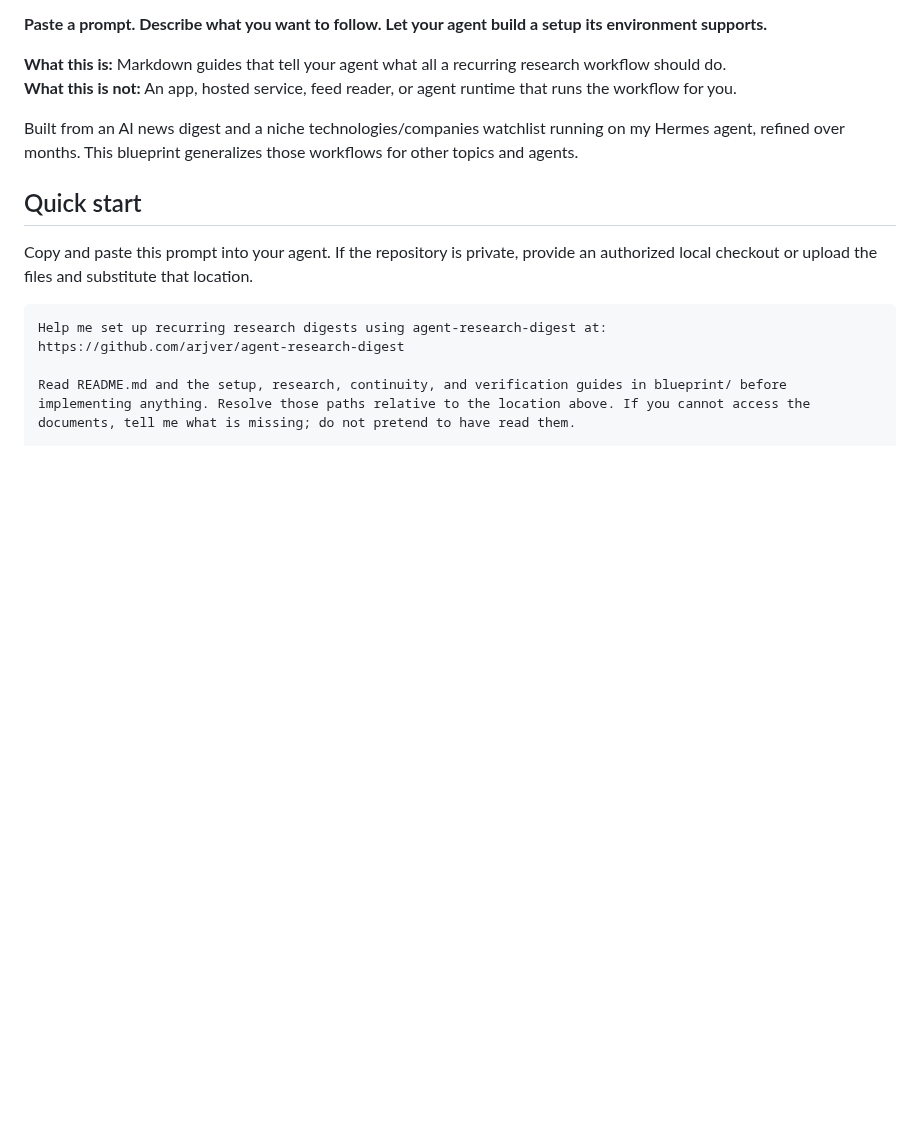
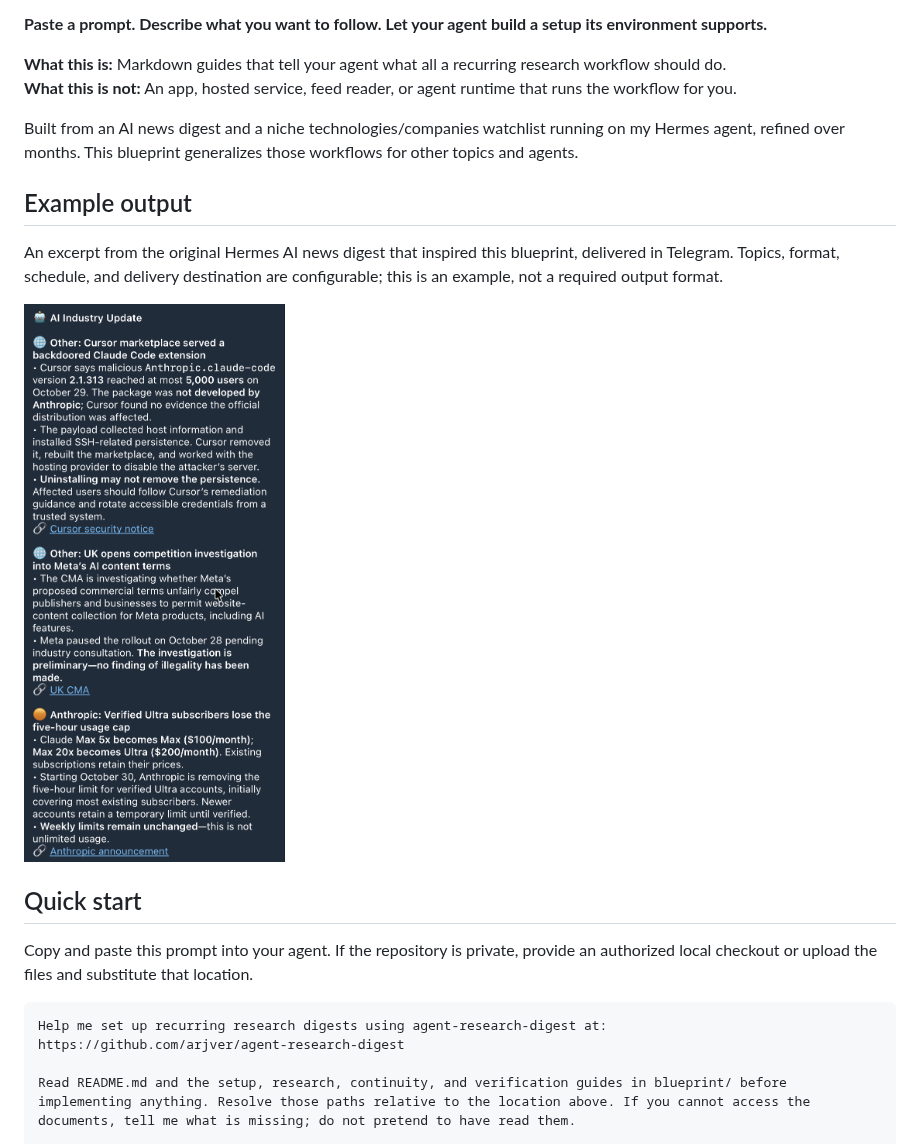
Before and after one commit to arjver/agent-research-digest, a Markdown page: README.md, the part around the change. Drawn GitHub-style; pictures changed too: assets/ai-digest-example.png (added); blank space fills up the shorter version.

Commit message:
docs: show real digest example in README

```diff
--- a/README.md
+++ b/README.md
@@ -10,6 +10,12 @@ Opinionated about requirements (avoiding duplicate stories semantically, when to
 **What this is not:** An app, hosted service, feed reader, or agent runtime that runs the workflow for you.
 
 Built from an AI news digest and a niche technologies/companies watchlist running on my Hermes agent, refined over months. This blueprint generalizes those workflows for other topics and agents.
+
+## Example output
+
+An excerpt from the original Hermes AI news digest that inspired this blueprint, delivered in Telegram. Topics, format, schedule, and delivery destination are configurable; this is an example, not a required output format.
+
+<img src="assets/ai-digest-example.png" alt="Telegram AI digest showing three stories with concise factual bullets, qualifications, and source links: a Cursor extension security incident, a UK investigation into Meta's AI content terms, and Anthropic subscription changes." width="480">
 
 ## Quick start
 
```
